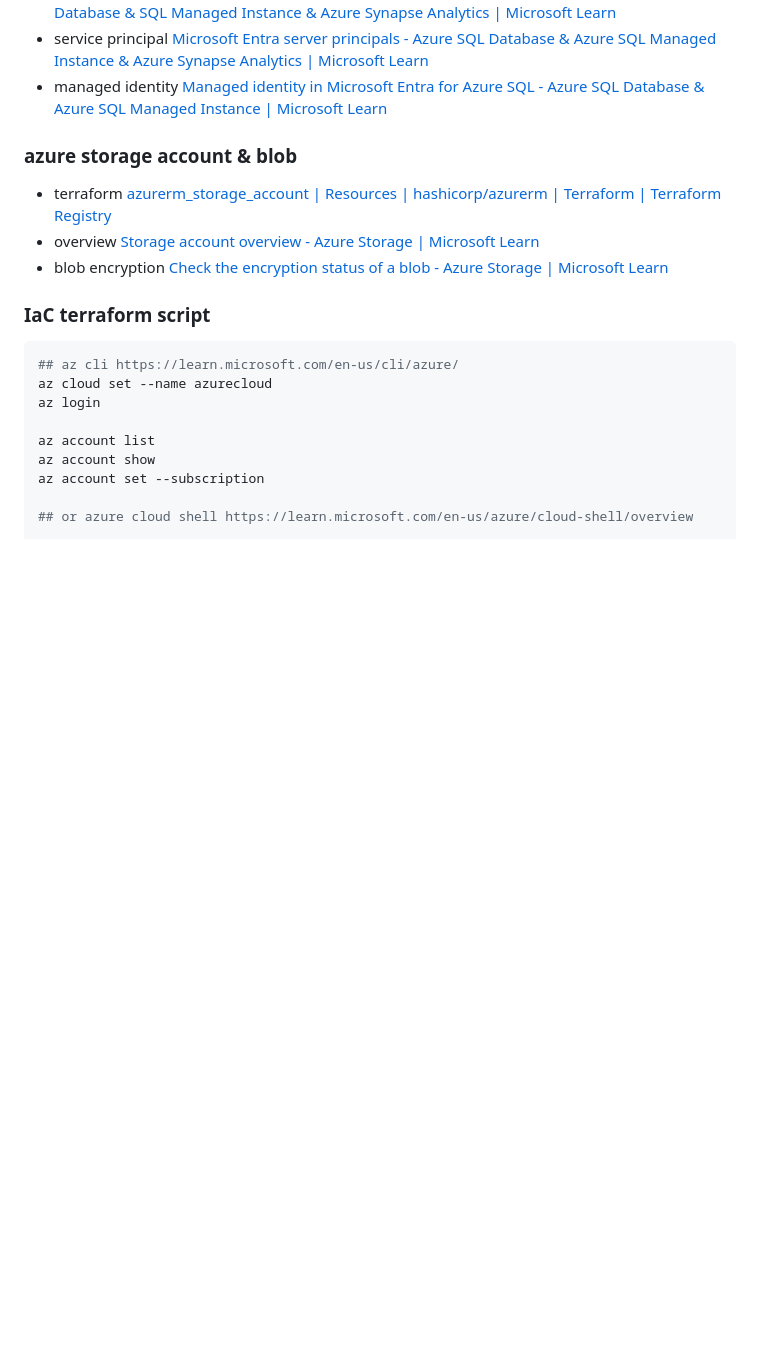
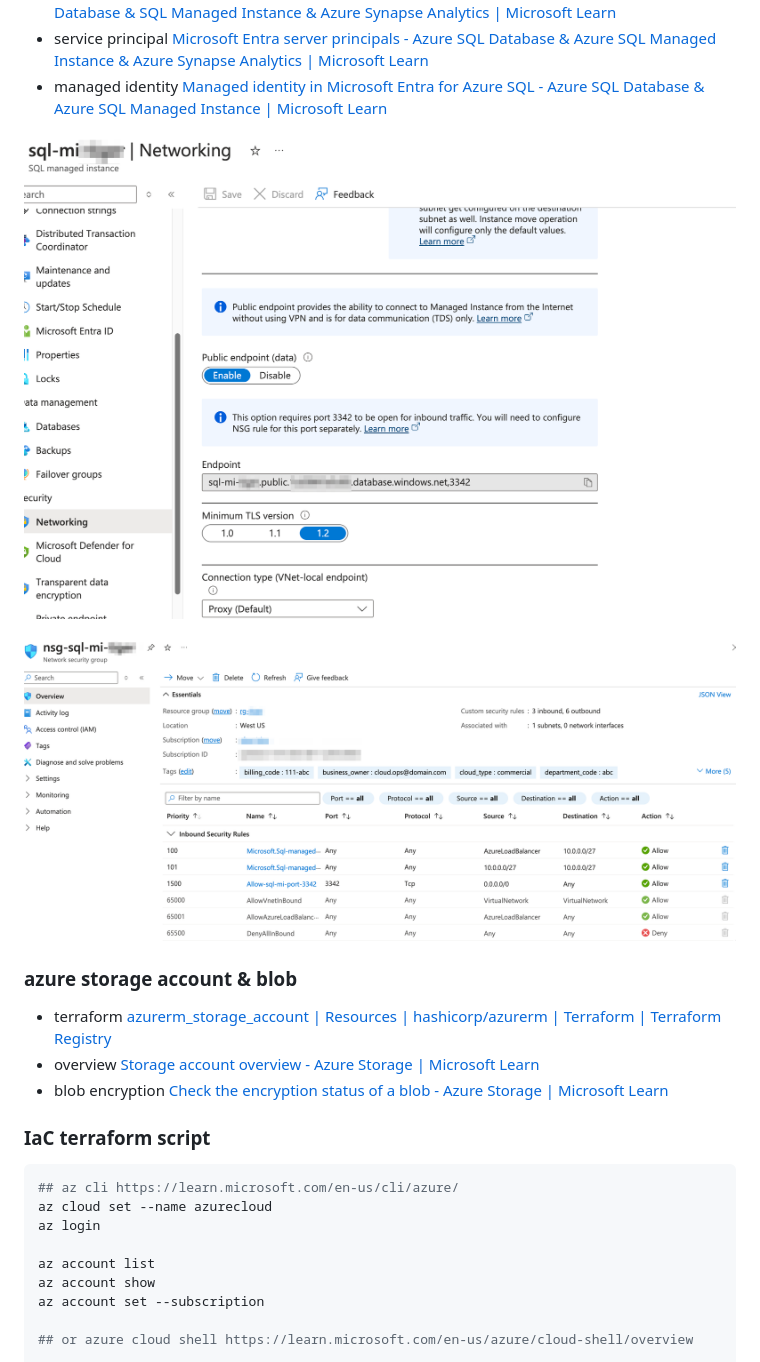
Before and after one commit to TIS-Cloud-Team/infra-workshop-public, a Markdown page: terraform/readme.md, the part around the change. Rendered like a GitHub page; blank space fills up the shorter version.

Commit message:
sql managed instance docs & terraform scripts

```diff
--- a/terraform/readme.md
+++ b/terraform/readme.md
@@ -18,6 +18,10 @@
 - microsoft entra authentication [Connect with Microsoft Entra authentication - Azure SQL Database &amp; SQL Managed Instance &amp; Azure Synapse Analytics | Microsoft Learn](https://learn.microsoft.com/en-us/azure/azure-sql/database/authentication-microsoft-entra-connect-to-azure-sql?view=azuresql)
 - service principal [Microsoft Entra server principals - Azure SQL Database &amp; Azure SQL Managed Instance &amp; Azure Synapse Analytics | Microsoft Learn](https://learn.microsoft.com/en-us/azure/azure-sql/database/authentication-azure-ad-logins?view=azuresql)
 - managed identity [Managed identity in Microsoft Entra for Azure SQL - Azure SQL Database &amp; Azure SQL Managed Instance | Microsoft Learn](https://learn.microsoft.com/en-us/azure/azure-sql/database/authentication-azure-ad-user-assigned-managed-identity?view=azuresql)
+
+![1727977767862](image/readme/1727977767862.png)
+
+![1727977836316](image/readme/1727977836316.png)
 
 ### azure storage account & blob
 
```
